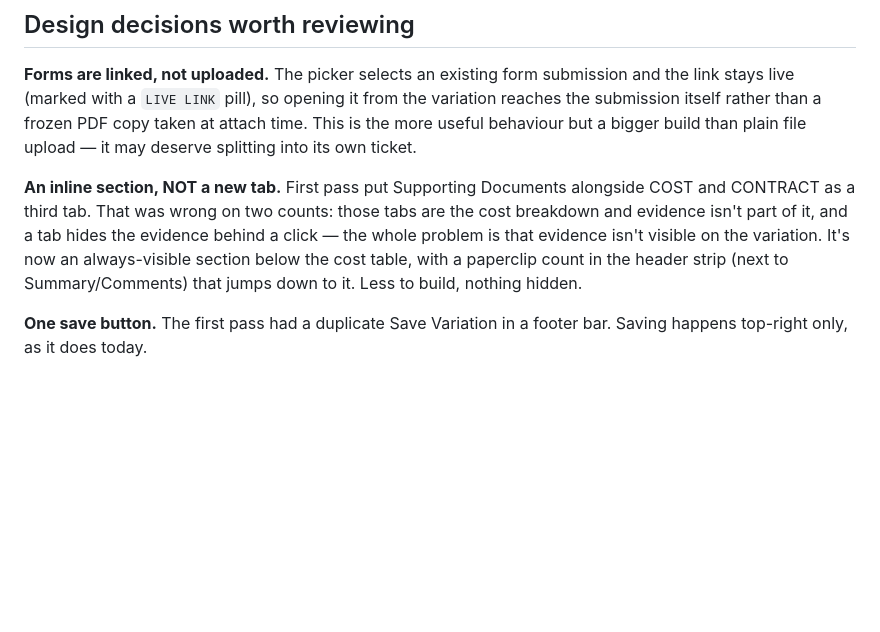
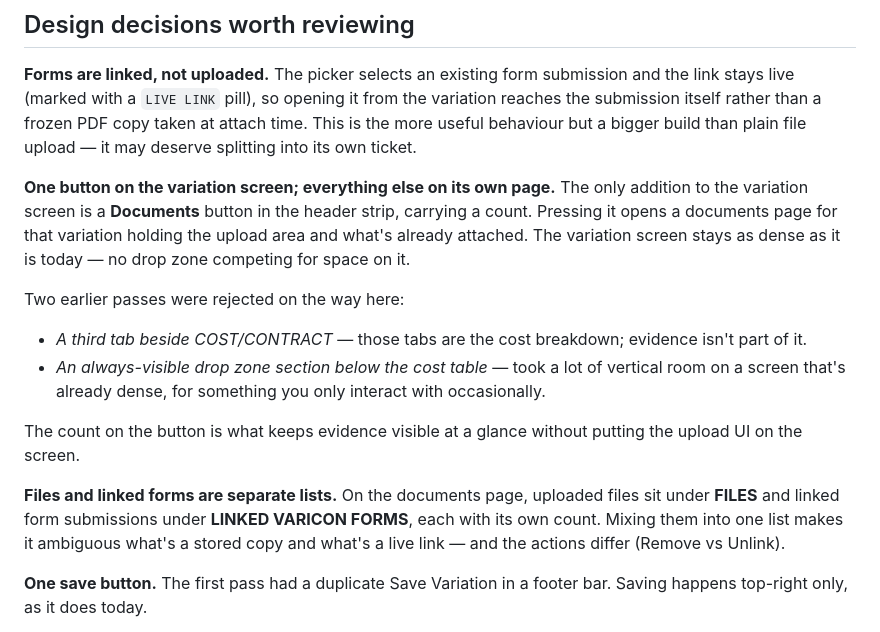
Before and after one commit to varicon-naxa/prototypes, a Markdown page: 2026-08-06-variation-supporting-documents/notes.md, the part around the change. Rendered like a GitHub page; blank space fills up the shorter version.

Commit message:
2026-08-06-variation-supporting-documents: auto-update

```diff
--- a/2026-08-06-variation-supporting-documents/notes.md
+++ b/2026-08-06-variation-supporting-documents/notes.md
@@ -41,7 +41,16 @@ The drop zones are real, not mocked images:
 
 **Forms are linked, not uploaded.** The picker selects an existing form submission and the link stays live (marked with a `LIVE LINK` pill), so opening it from the variation reaches the submission itself rather than a frozen PDF copy taken at attach time. This is the more useful behaviour but a bigger build than plain file upload — it may deserve splitting into its own ticket.
 
-**An inline section, NOT a new tab.** First pass put Supporting Documents alongside COST and CONTRACT as a third tab. That was wrong on two counts: those tabs are the cost breakdown and evidence isn't part of it, and a tab hides the evidence behind a click — the whole problem is that evidence isn't visible on the variation. It's now an always-visible section below the cost table, with a paperclip count in the header strip (next to Summary/Comments) that jumps down to it. Less to build, nothing hidden.
+**One button on the variation screen; everything else on its own page.** The only addition to the variation screen is a **Documents** button in the header strip, carrying a count. Pressing it opens a documents page for that variation holding the upload area and what's already attached. The variation screen stays as dense as it is today — no drop zone competing for space on it.
+
+Two earlier passes were rejected on the way here:
+
+- *A third tab beside COST/CONTRACT* — those tabs are the cost breakdown; evidence isn't part of it.
+- *An always-visible drop zone section below the cost table* — took a lot of vertical room on a screen that's already dense, for something you only interact with occasionally.
+
+The count on the button is what keeps evidence visible at a glance without putting the upload UI on the screen.
+
+**Files and linked forms are separate lists.** On the documents page, uploaded files sit under **FILES** and linked form submissions under **LINKED VARICON FORMS**, each with its own count. Mixing them into one list makes it ambiguous what's a stored copy and what's a live link — and the actions differ (Remove vs Unlink).
 
 **One save button.** The first pass had a duplicate Save Variation in a footer bar. Saving happens top-right only, as it does today.
 
```
